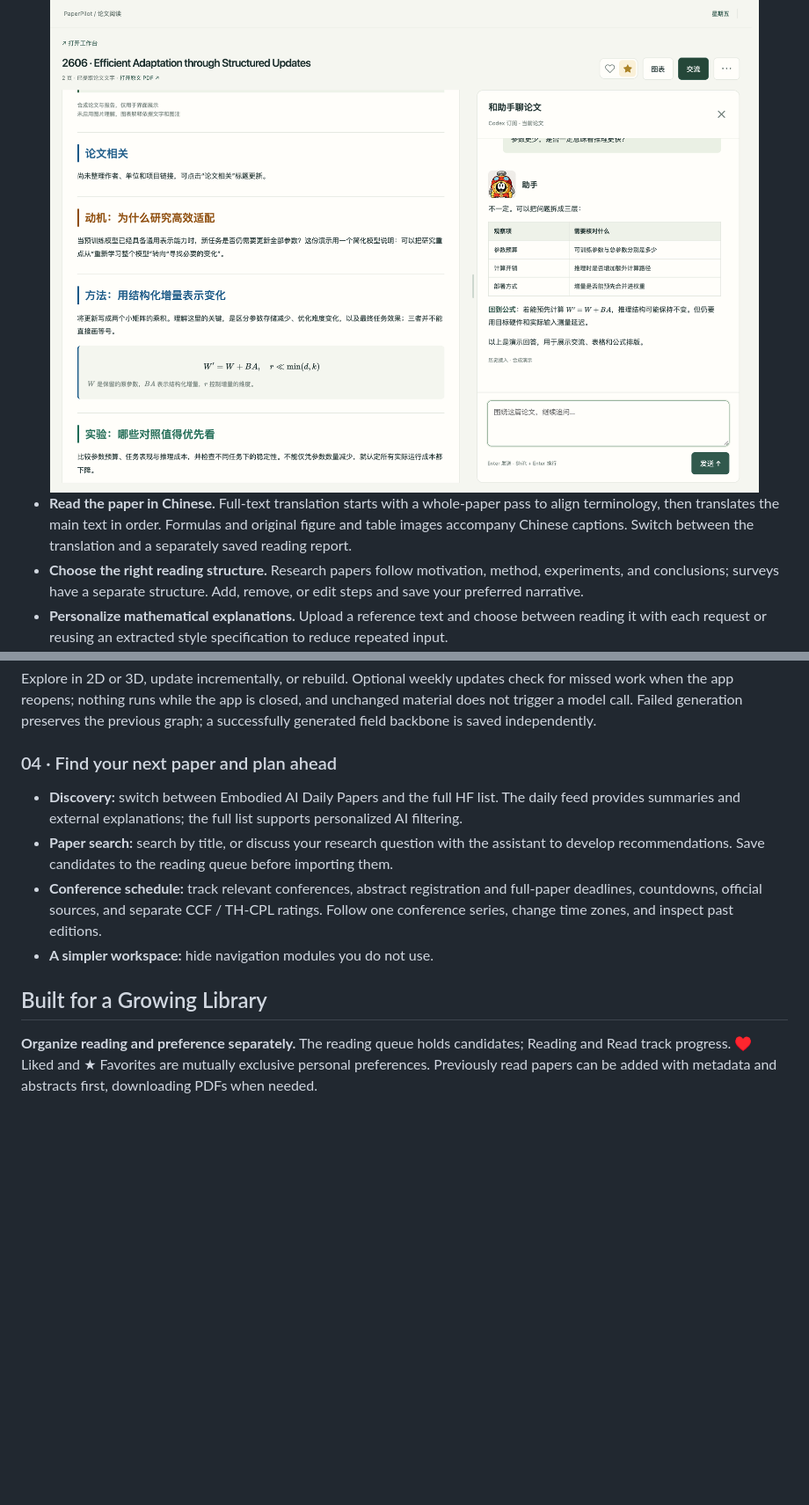
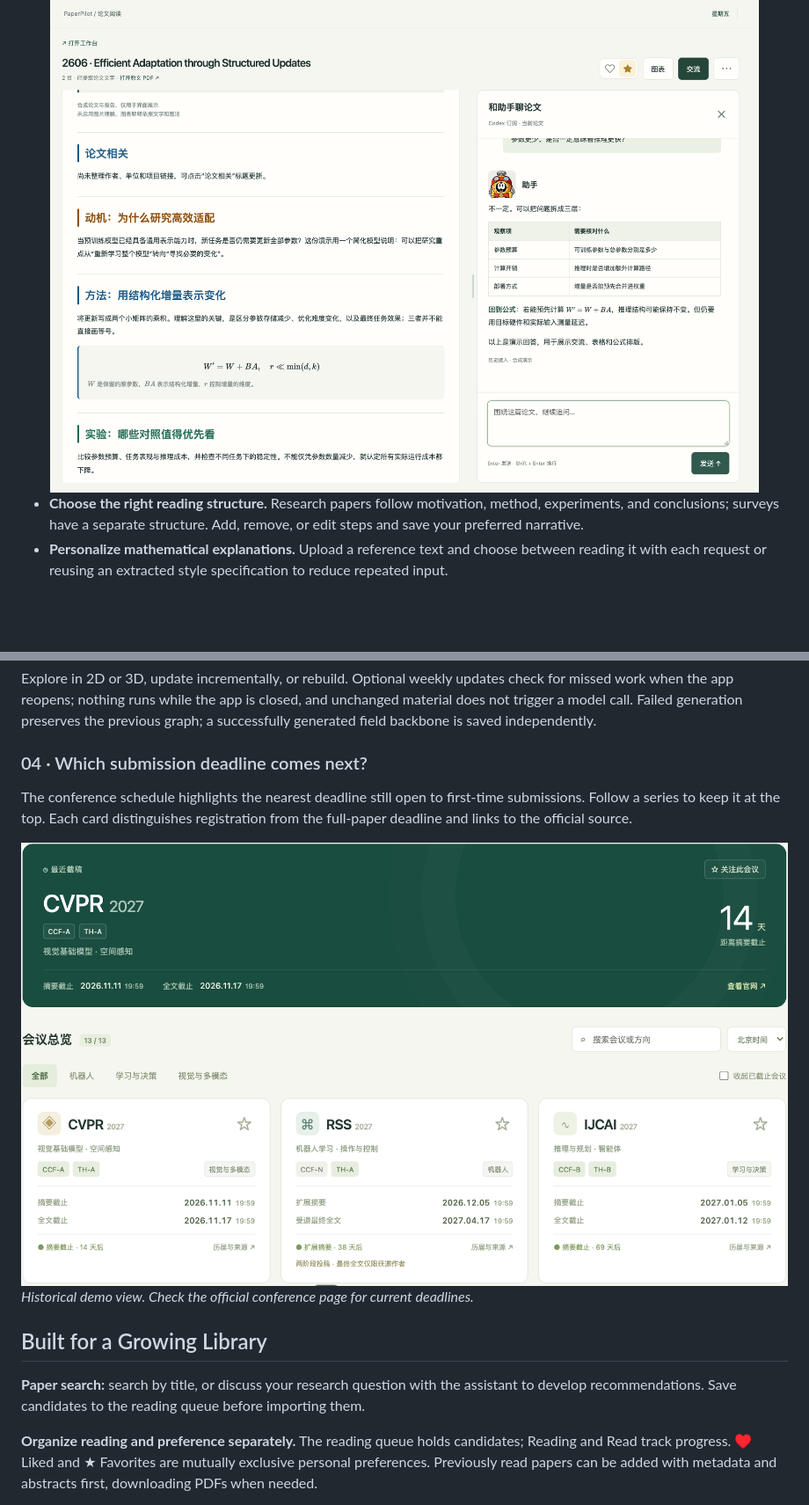
Before and after one commit to guoyuanhao-git/PaperPilot, a Markdown page: README.en.md, 2 parts joined by grey strips. Shown at 88% size. Drawn GitHub-style; pictures changed too: docs/assets/readme/conferences.png (added); blank space fills up the shorter version.

Commit message:
Show Chinese translation and conference deadlines on the project homepage

```diff
--- a/README.en.md
+++ b/README.en.md
@@ -73,6 +79,5 @@ For broader coverage, switch to the **full HF list** and use AI filtering based
 <img src="docs/assets/readme/reading.png" alt="Reading report on the left and contextual paper discussion on the right" width="100%">
 
-- **Read the paper in Chinese.** Full-text translation starts with a whole-paper pass to align terminology, then translates the main text in order. Formulas and original figure and table images accompany Chinese captions. Switch between the translation and a separately saved reading report.
 - **Choose the right reading structure.** Research papers follow motivation, method, experiments, and conclusions; surveys have a separate structure. Add, remove, or edit steps and save your preferred narrative.
 - **Personalize mathematical explanations.** Upload a reference text and choose between reading it with each request or reusing an extracted style specification to reduce repeated input.
 - **Check and correct figures.** Add, remove, or crop figures. Select caption text in the PDF or edit it by hand before translating it. High-resolution crops load on demand and can be adjusted directly from the report.
@@ -95,14 +100,17 @@ Relationship analysis uses titles, abstracts, personal reflections, and saved re
 
 Explore in 2D or 3D, update incrementally, or rebuild. Optional weekly updates check for missed work when the app reopens; nothing runs while the app is closed, and unchanged material does not trigger a model call. Failed generation preserves the previous graph; a successfully generated field backbone is saved independently.
 
-### 04 · Find your next paper and plan ahead
+### 04 · Which submission deadline comes next?
 
-- **Discovery:** switch between Embodied AI Daily Papers and the full HF list. The daily feed provides summaries and external explanations; the full list supports personalized AI filtering.
-- **Paper search:** search by title, or discuss your research question with the assistant to develop recommendations. Save candidates to the reading queue before importing them.
-- **Conference schedule:** track relevant conferences, abstract registration and full-paper deadlines, countdowns, official sources, and separate CCF / TH-CPL ratings. Follow one conference series, change time zones, and inspect past editions.
-- **A simpler workspace:** hide navigation modules you do not use.
+The conference schedule highlights the nearest deadline still open to first-time submissions. Follow a series to keep it at the top. Each card distinguishes registration from the full-paper deadline and links to the official source.
+
+<img src="docs/assets/readme/conferences.png" alt="Conference schedule with a featured countdown, time zone selector, and separate registration and full-paper dates for CVPR, RSS, and IJCAI" width="100%">
+
+*Historical demo view. Check the official conference page for current deadlines.*
 
 ## Built for a Growing Library
+
+**Paper search:** search by title, or discuss your research question with the assistant to develop recommendations. Save candidates to the reading queue before importing them.
 
 **Organize reading and preference separately.** The reading queue holds candidates; Reading and Read track progress. ♥ Liked and ★ Favorites are mutually exclusive personal preferences. Previously read papers can be added with metadata and abstracts first, downloading PDFs when needed.
 
```
Also changed, not shown: other parts of README.en.md (+6 -0 lines), README.md (+14 -6 lines), docs/assets/readme/translation.png (added), 3 other files.
